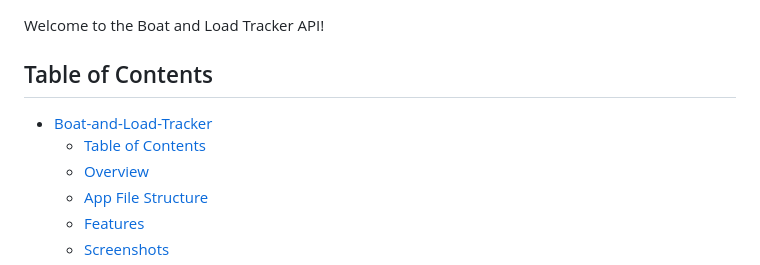
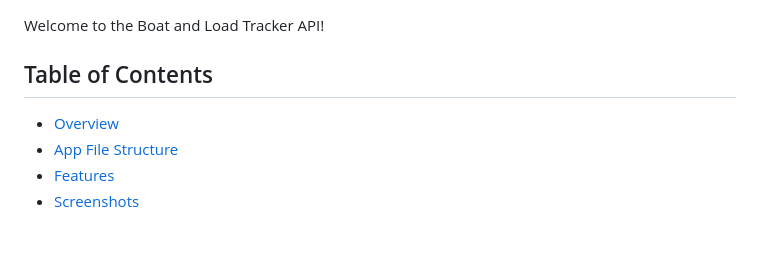
Before and after one commit to voyagerfan/Boat-and-Load-Tracker, a Markdown page: README.md, the part around the change. Drawn GitHub-style; blank space fills up the shorter version.

Commit message:
Update README.md
remove unnecessary headings in TOC

```diff
--- a/README.md
+++ b/README.md
@@ -3,8 +3,6 @@
 Welcome to the Boat and Load Tracker API!
 
 ## Table of Contents
-- [Boat-and-Load-Tracker](#boat-and-load-tracker)
-  - [Table of Contents](#table-of-contents)
   - [Overview](#overview)
   - [App File Structure](#app-file-structure)
   - [Features](#features)
```
